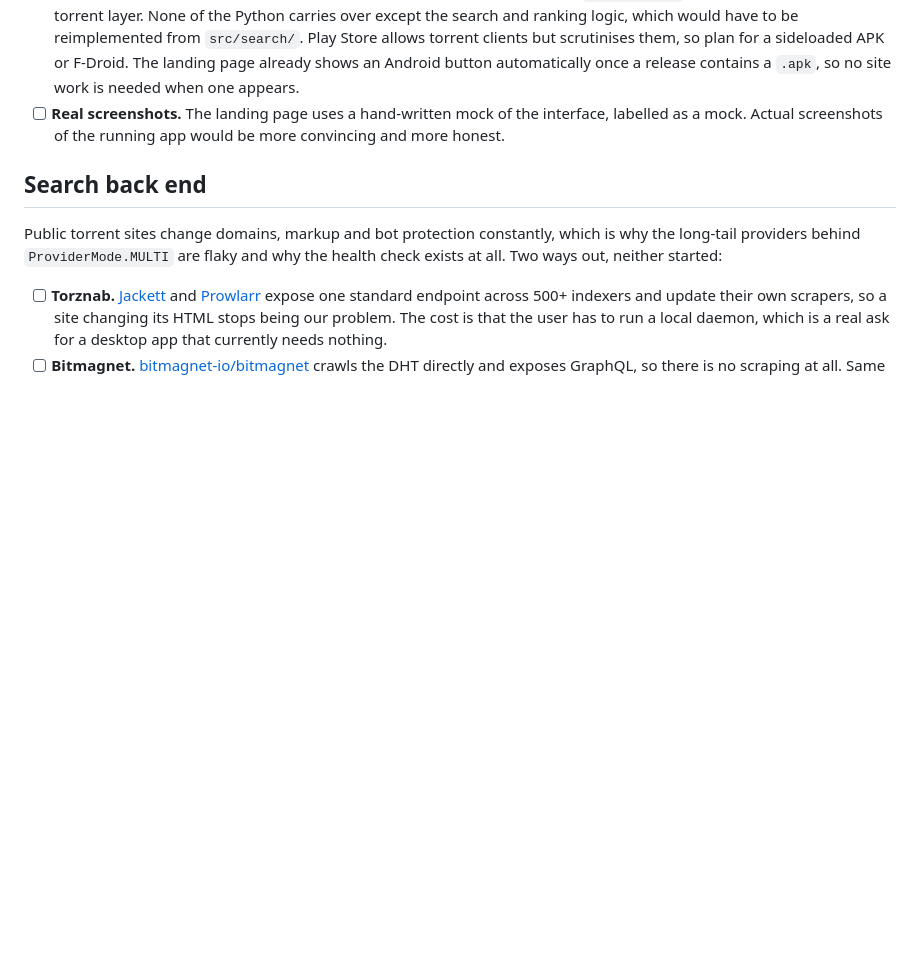
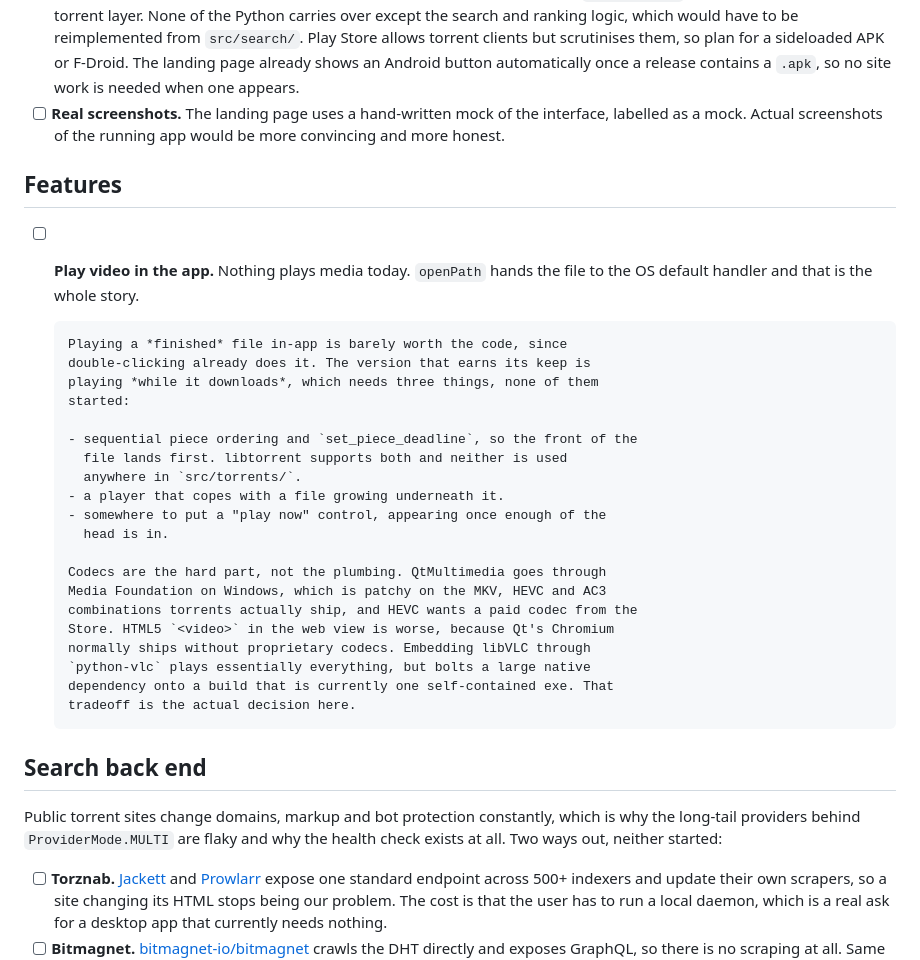
Before and after one commit to Hrishikesh-Panigrahi/yoink, a Markdown page: TODO.md, the part around the change. Drawn GitHub-style; blank space fills up the shorter version.

Commit message:
Add an in-app video player to TODO.md
Notes the distinction that matters: playing a finished file duplicates
what double-clicking already does, so the feature is only worth building
if it plays while downloading. That needs sequential piece ordering and
set_piece_deadline, neither of which src/torrents/ uses today, plus a
player that tolerates a growing file. Records the codec tradeoff, since
that is the real decision rather than the plumbing.

```diff
--- a/TODO.md
+++ b/TODO.md
@@ -47,6 +47,32 @@ Known work, roughly in the order it matters. Nothing here is in progress.
       interface, labelled as a mock. Actual screenshots of the running app
       would be more convincing and more honest.
 
+## Features
+
+- [ ] **Play video in the app.** Nothing plays media today. `openPath` hands
+      the file to the OS default handler and that is the whole story.
+
+      Playing a *finished* file in-app is barely worth the code, since
+      double-clicking already does it. The version that earns its keep is
+      playing *while it downloads*, which needs three things, none of them
+      started:
+
+      - sequential piece ordering and `set_piece_deadline`, so the front of the
+        file lands first. libtorrent supports both and neither is used
+        anywhere in `src/torrents/`.
+      - a player that copes with a file growing underneath it.
+      - somewhere to put a "play now" control, appearing once enough of the
+        head is in.
+
+      Codecs are the hard part, not the plumbing. QtMultimedia goes through
+      Media Foundation on Windows, which is patchy on the MKV, HEVC and AC3
+      combinations torrents actually ship, and HEVC wants a paid codec from the
+      Store. HTML5 `<video>` in the web view is worse, because Qt's Chromium
+      normally ships without proprietary codecs. Embedding libVLC through
+      `python-vlc` plays essentially everything, but bolts a large native
+      dependency onto a build that is currently one self-contained exe. That
+      tradeoff is the actual decision here.
+
 ## Search back end
 
 Public torrent sites change domains, markup and bot protection constantly,
```
